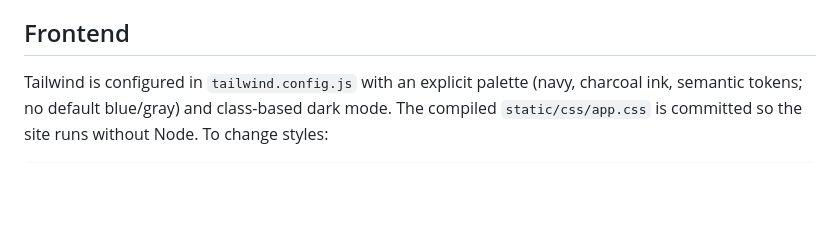
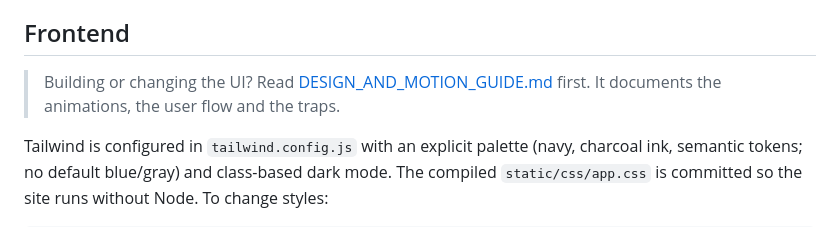
Before and after one commit to awaaladin/splitstay, a Markdown page: README.md, the part around the change. GitHub-like rendering; blank space fills up the shorter version.

```diff
--- a/README.md
+++ b/README.md
@@ -42,6 +42,8 @@ python manage.py test apps --settings=config.settings.test    # SQLite, no servi
 The highest-risk areas have dedicated tests: contribution totals (`apps/contributions/tests.py`), the funded-threshold trigger and webhook idempotency (`apps/payments/tests.py`), recurring regeneration (`apps/recurrence/tests.py`), fees and bill payments (`apps/payouts/tests.py`), plus permissions, auth, encryption, reminders and the web flows.
 
 ## Frontend
+
+> Building or changing the UI? Read [DESIGN_AND_MOTION_GUIDE.md](DESIGN_AND_MOTION_GUIDE.md) first. It documents the animations, the user flow and the traps.
 
 Tailwind is configured in `tailwind.config.js` with an explicit palette (navy, charcoal ink, semantic tokens; no default blue/gray) and class-based dark mode. The compiled `static/css/app.css` is committed so the site runs without Node. To change styles:
 
```
Also changed, not shown: DESIGN_AND_MOTION_GUIDE.md (added, +242 -0 lines).
